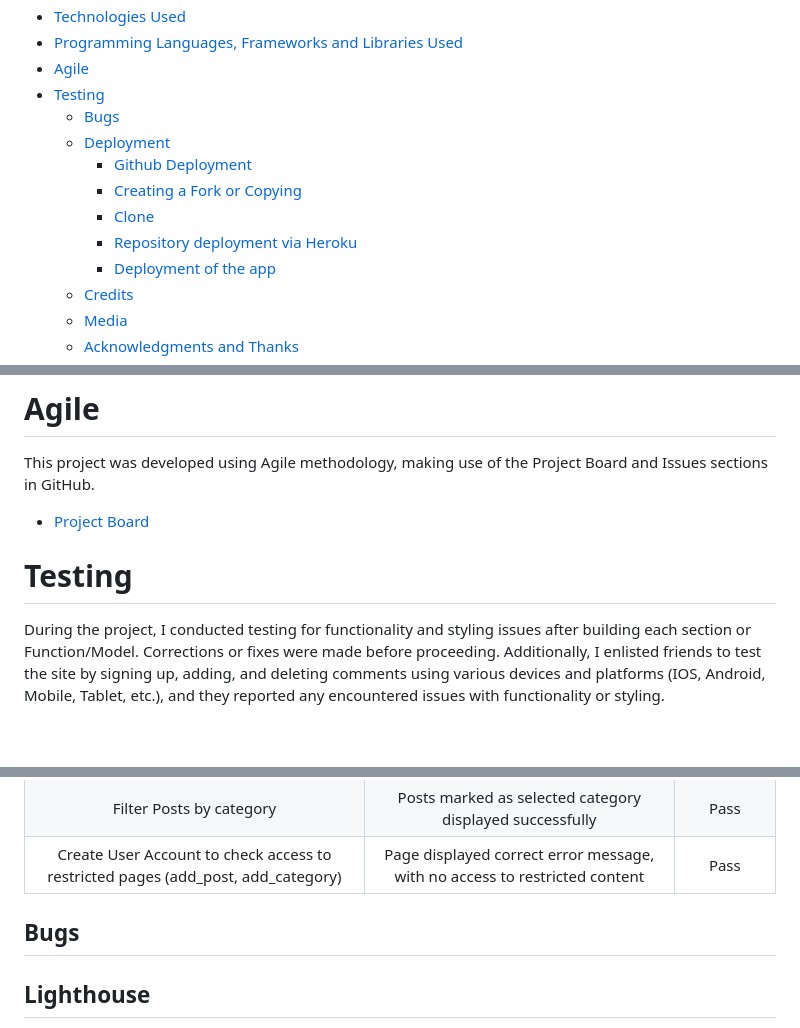
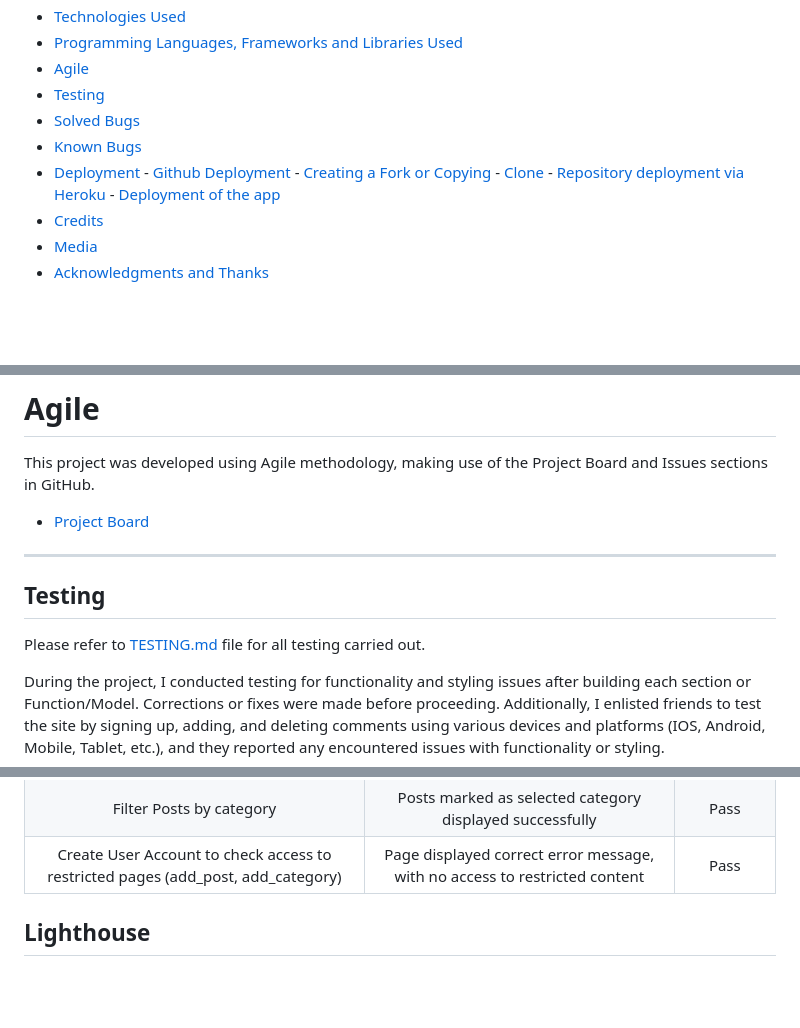
Before and after one commit to Graciekan21/django-wanderlust, a Markdown page: README.md, 3 parts joined by grey strips. Drawn GitHub-style; blank space fills up the shorter version.

Commit message:
Tidy up the readme

```diff
--- a/README.md
+++ b/README.md
@@ -38,9 +38,10 @@ Link to live site - [https://django-wanderlust-96b58b7e2665.herokuapp.com/](http
 - [Technologies Used](#technologies-used)
 - [Programming Languages, Frameworks and Libraries Used](#programming-languages-frameworks-and-libraries-used)
 - [Agile](#agile)
-- [Testing](#testing)
-  - [Bugs](#bugs)
-  - [Deployment](#deployment)
+-  [Testing](#testing)
+  - [Solved Bugs](#solved-bugs)
+  - [Known Bugs](#known-bugs)
+   - [Deployment](#deployment)
     - [Github Deployment](#github-deployment)
     - [Creating a Fork or Copying](#creating-a-fork-or-copying)
     - [Clone](#clone)
@@ -205,7 +206,11 @@ This project was developed using Agile methodology, making use of the Project Bo
 
 - [Project Board](https://github.com/users/Graciekan21/projects/5/views/1)
 
-# Testing
+___
+
+## Testing
+
+Please refer to [TESTING.md](TESTING.md) file for all testing carried out.
 
 During the project, I conducted testing for functionality and styling issues after building each section or Function/Model. Corrections or fixes were made before proceeding. Additionally, I enlisted friends to test the site by signing up, adding, and deleting comments using various devices and platforms (IOS, Android, Mobile, Tablet, etc.), and they reported any encountered issues with functionality or styling.
 
@@ -239,8 +244,6 @@ ADMIN
 | Filter Posts by category | Posts marked as selected category displayed successfully | Pass |
 | Create User Account to check access to restricted pages (add_post, add_category)| Page displayed correct error message, with no access to restricted content | Pass |
 
-
-## Bugs
 
 ## Lighthouse
 
```
Also changed, not shown: TESTING.md (+1 -6 lines).
